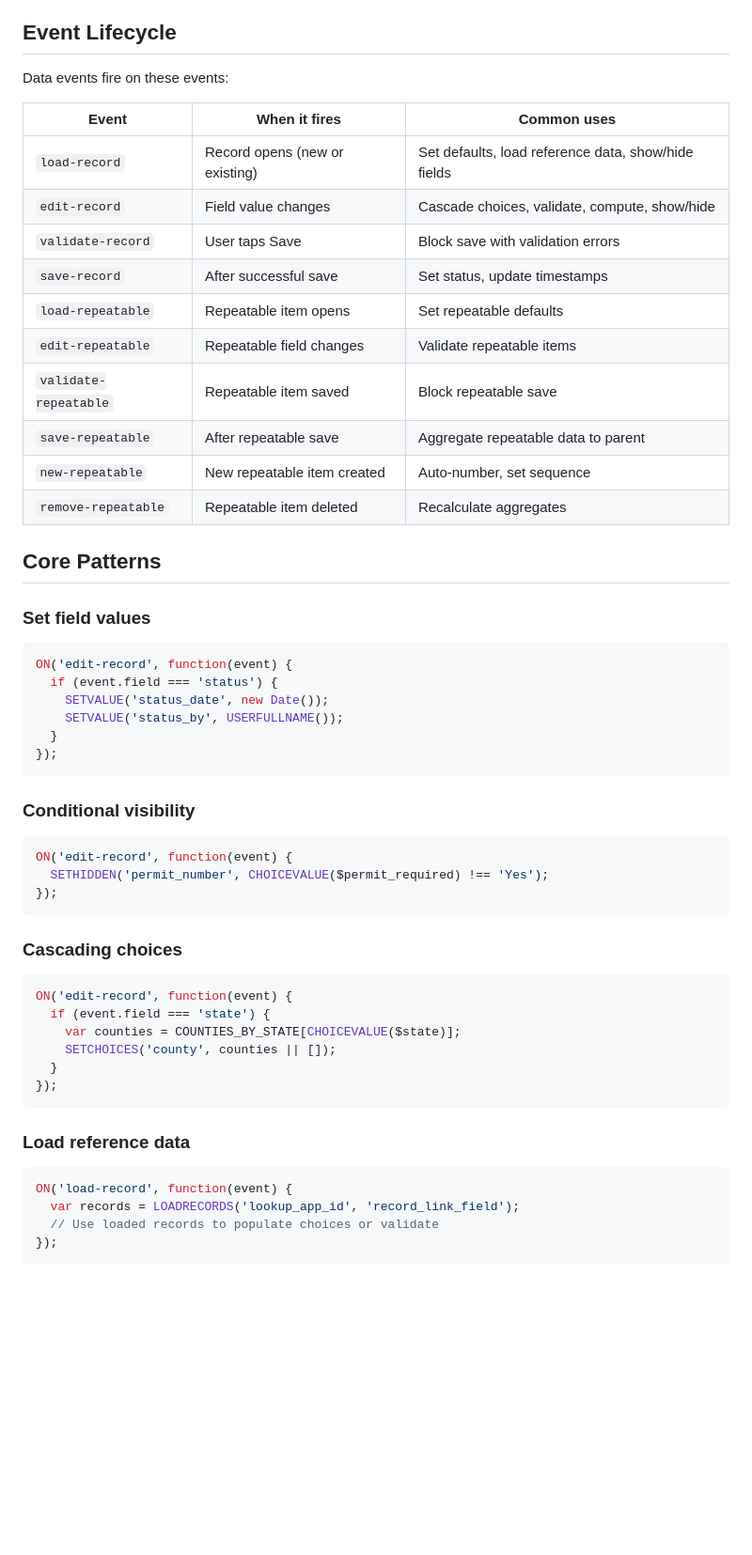
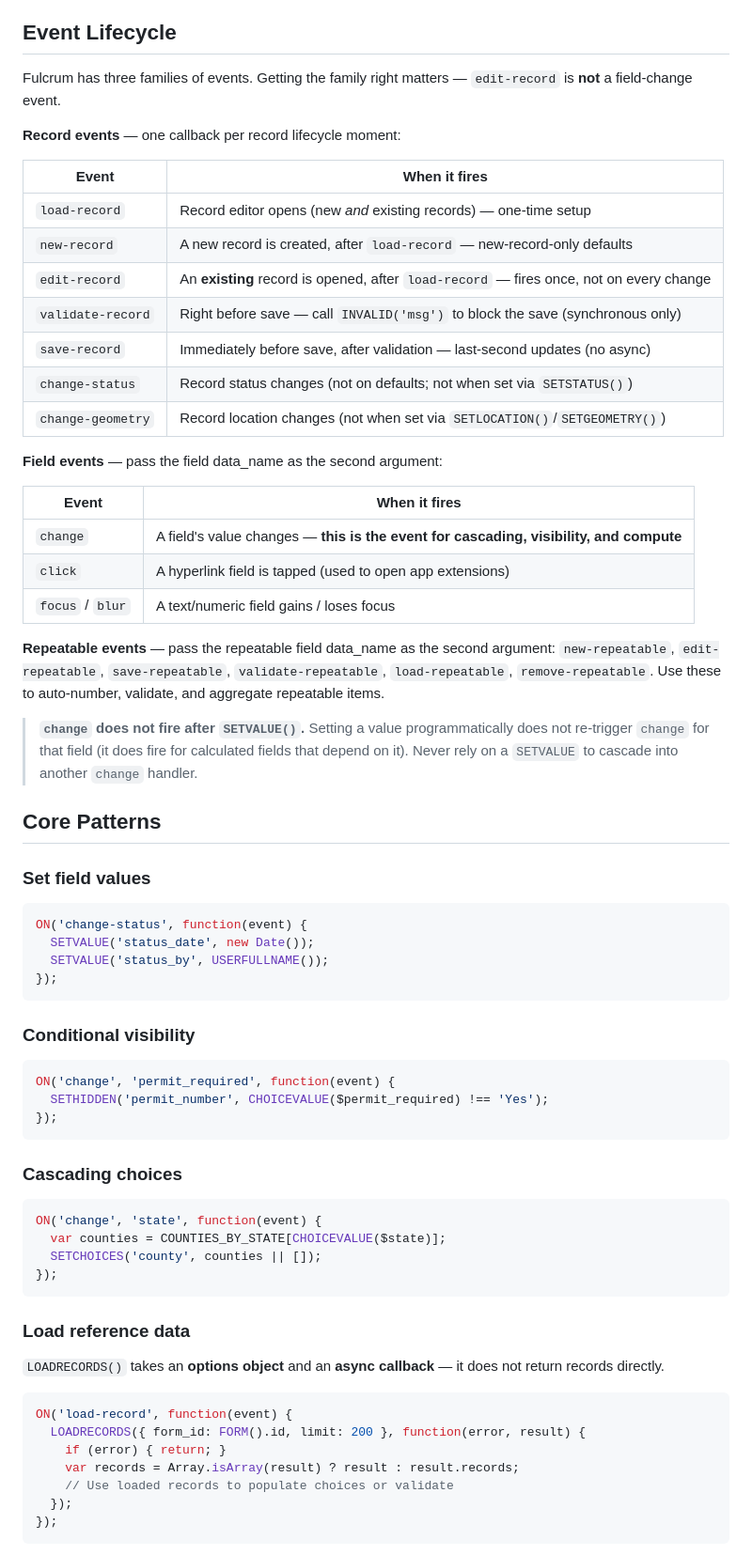
Before and after one commit to fulcrumapp/fulcrum-ai-toolkit, a Markdown page: skills/fulcrum-data-events/SKILL.md, the part around one of its changes. Shown at 94% size. GitHub-like rendering; blank space fills up the shorter version.

````diff
--- a/skills/fulcrum-data-events/SKILL.md
+++ b/skills/fulcrum-data-events/SKILL.md
@@ -7,55 +7,66 @@ A **data event** is JavaScript that runs inside a Fulcrum app in response to rec
 
 ## Event Lifecycle
 
-Data events fire on these events:
+Fulcrum has three families of events. Getting the family right matters — `edit-record` is **not** a field-change event.
 
-| Event | When it fires | Common uses |
-|-------|--------------|-------------|
-| `load-record` | Record opens (new or existing) | Set defaults, load reference data, show/hide fields |
-| `edit-record` | Field value changes | Cascade choices, validate, compute, show/hide |
-| `validate-record` | User taps Save | Block save with validation errors |
-| `save-record` | After successful save | Set status, update timestamps |
-| `load-repeatable` | Repeatable item opens | Set repeatable defaults |
-| `edit-repeatable` | Repeatable field changes | Validate repeatable items |
-| `validate-repeatable` | Repeatable item saved | Block repeatable save |
-| `save-repeatable` | After repeatable save | Aggregate repeatable data to parent |
-| `new-repeatable` | New repeatable item created | Auto-number, set sequence |
-| `remove-repeatable` | Repeatable item deleted | Recalculate aggregates |
+**Record events** — one callback per record lifecycle moment:
+
+| Event | When it fires |
+|-------|--------------|
+| `load-record` | Record editor opens (new *and* existing records) — one-time setup |
+| `new-record` | A new record is created, after `load-record` — new-record-only defaults |
+| `edit-record` | An **existing** record is opened, after `load-record` — fires once, not on every change |
+| `validate-record` | Right before save — call `INVALID('msg')` to block the save (synchronous only) |
+| `save-record` | Immediately before save, after validation — last-second updates (no async) |
+| `change-status` | Record status changes (not on defaults; not when set via `SETSTATUS()`) |
+| `change-geometry` | Record location changes (not when set via `SETLOCATION()`/`SETGEOMETRY()`) |
+
+**Field events** — pass the field data_name as the second argument:
+
+| Event | When it fires |
+|-------|--------------|
+| `change` | A field's value changes — **this is the event for cascading, visibility, and compute** |
+| `click` | A hyperlink field is tapped (used to open app extensions) |
+| `focus` / `blur` | A text/numeric field gains / loses focus |
+
+**Repeatable events** — pass the repeatable field data_name as the second argument: `new-repeatable`, `edit-repeatable`, `save-repeatable`, `validate-repeatable`, `load-repeatable`, `remove-repeatable`. Use these to auto-number, validate, and aggregate repeatable items.
+
+> **`change` does not fire after `SETVALUE()`.** Setting a value programmatically does not re-trigger `change` for that field (it does fire for calculated fields that depend on it). Never rely on a `SETVALUE` to cascade into another `change` handler.
 
 ## Core Patterns
 
 ### Set field values
 ```javascript
-ON('edit-record', function(event) {
-  if (event.field === 'status') {
-    SETVALUE('status_date', new Date());
-    SETVALUE('status_by', USERFULLNAME());
-  }
+ON('change-status', function(event) {
+  SETVALUE('status_date', new Date());
+  SETVALUE('status_by', USERFULLNAME());
 });
 ```
 
 ### Conditional visibility
 ```javascript
-ON('edit-record', function(event) {
+ON('change', 'permit_required', function(event) {
   SETHIDDEN('permit_number', CHOICEVALUE($permit_required) !== 'Yes');
 });
 ```
 
 ### Cascading choices
 ```javascript
-ON('edit-record', function(event) {
-  if (event.field === 'state') {
-    var counties = COUNTIES_BY_STATE[CHOICEVALUE($state)];
-    SETCHOICES('county', counties || []);
-  }
+ON('change', 'state', function(event) {
+  var counties = COUNTIES_BY_STATE[CHOICEVALUE($state)];
+  SETCHOICES('county', counties || []);
 });
 ```
 
 ### Load reference data
+`LOADRECORDS()` takes an **options object** and an **async callback** — it does not return records directly.
 ```javascript
 ON('load-record', function(event) {
-  var records = LOADRECORDS('lookup_app_id', 'record_link_field');
-  // Use loaded records to populate choices or validate
+  LOADRECORDS({ form_id: FORM().id, limit: 200 }, function(error, result) {
+    if (error) { return; }
+    var records = Array.isArray(result) ? result : result.records;
+    // Use loaded records to populate choices or validate
+  });
 });
 ```
 
````
Also changed, not shown: other parts of skills/fulcrum-data-events/SKILL.md (+25 -12 lines).
